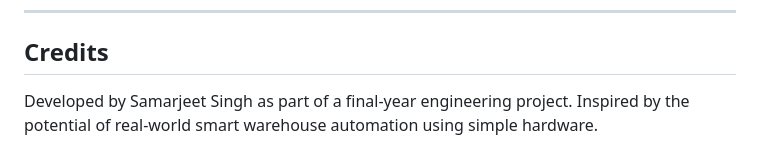
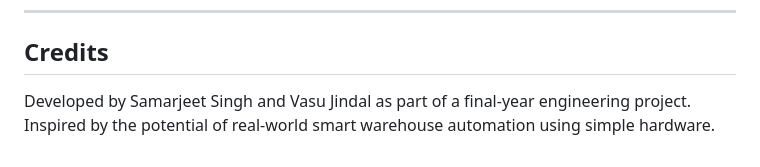
Before and after one commit to SamarjeetSingh0756/Autonomous-Warehouse-Management-Robot, a Markdown page: README.md, the part around the change. Drawn GitHub-style.

```diff
--- a/README.md
+++ b/README.md
@@ -119,4 +119,4 @@ Place your robot on a test track with distinct colored paths. Start your server
 <hr>
 
 <h2>Credits</h2>
-<p>Developed by Samarjeet Singh as part of a final-year engineering project. Inspired by the potential of real-world smart warehouse automation using simple hardware.</p>
+<p>Developed by Samarjeet Singh and Vasu Jindal as part of a final-year engineering project. Inspired by the potential of real-world smart warehouse automation using simple hardware.</p>
```
